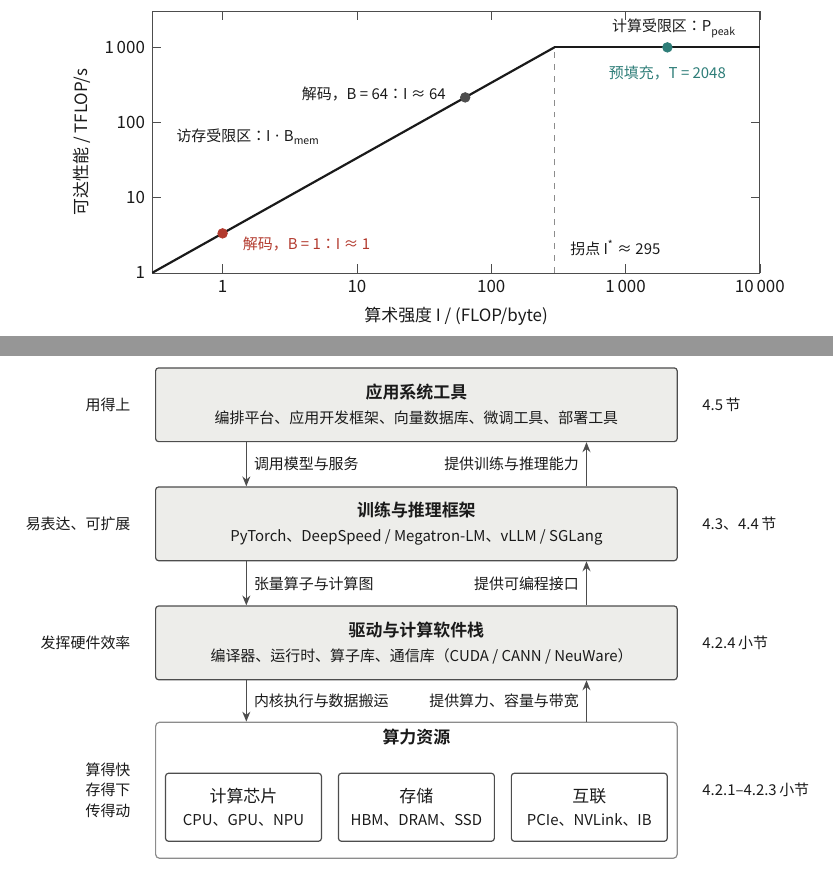
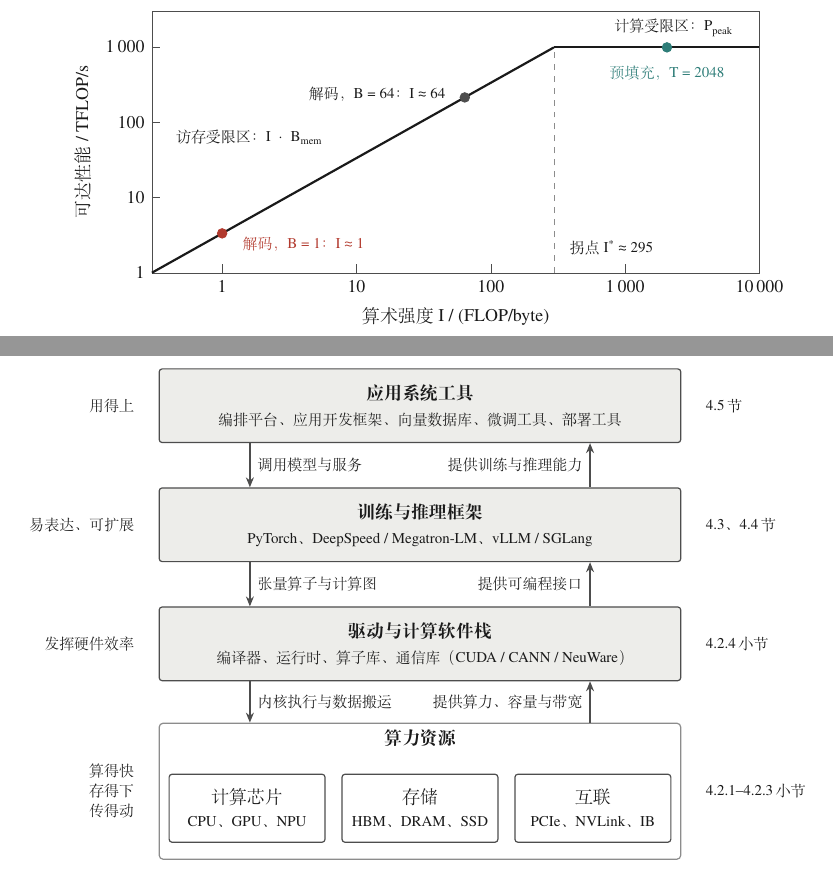
Before and after one commit to king157419/zero2hero, a LaTeX book (textbook/ch4/figaudit.tex, which reads textbook/ch4/bookstyle.sty, textbook/ch4/figs/fig-roofline.tex): two parts of pages 1 and 2 of 12, joined at a grey line, cut so that both start at the same text. Compiled offline with XeLaTeX; a missing font is replaced by an installed copy or a similar font.

Commit message:
第 4 章：图中文字改用正文字体（宋体 + Times），字号两级 9/7.5 pt；Roofline 去掉上沿刻度
Co-Authored-By: Claude Opus 5.5 <noreply@anthropic.com>

```diff
--- a/textbook/ch4/bookstyle.sty
+++ b/textbook/ch4/bookstyle.sty
@@ -36,18 +36,16 @@
 \newcommand{\heiti}{\CJKfamily{zhhei}}
 \newcommand{\kaishu}{\CJKfamily{zhkai}}
 \newcommand{\fangsong}{\CJKfamily{zhfs}}
-% 图中文字：中西文统一用微软雅黑（nature-figure：一种字族）；图中不用数学模式，变量与符号直接用文本
-\newfontfamily\figlatin{msyh.ttc}[Path=\zhfontpath, FontIndex=0,
-  BoldFont=msyhbd.ttc, BoldFeatures={FontIndex=0}]
-\newcommand{\figfont}{\figlatin\CJKfamily{zhyahei}}
-% 图中字号只有三级：大 8.5pt（层名/标题）、中 7.5pt（一般标注）、小 6.5pt（次要注记）
+% 图中文字：与正文同一套字体（中文宋体、西文 Times），图与正文读起来是一体的；图中不用数学模式
+\newcommand{\figfont}{\rmfamily}
+% 图中字号只有两级：大 9pt（层名/标题）、小 7.5pt（一般标注与注记）；宋体笔画细，不再用更小的字
 \newcommand{\figsizes}{%
   \def\baselinestretch{1}%
-  \renewcommand{\normalsize}{\fontsize{8.5}{11.5}\selectfont}%
-  \renewcommand{\small}{\fontsize{8.5}{11.5}\selectfont}%
-  \renewcommand{\footnotesize}{\fontsize{7.5}{10.2}\selectfont}%
-  \renewcommand{\scriptsize}{\fontsize{6.5}{8.8}\selectfont}%
-  \renewcommand{\tiny}{\fontsize{6.5}{8.8}\selectfont}}
+  \renewcommand{\normalsize}{\fontsize{9}{12}\selectfont}%
+  \renewcommand{\small}{\fontsize{9}{12}\selectfont}%
+  \renewcommand{\footnotesize}{\fontsize{7.5}{10}\selectfont}%
+  \renewcommand{\scriptsize}{\fontsize{7.5}{10}\selectfont}%
+  \renewcommand{\tiny}{\fontsize{7.5}{10}\selectfont}}
 \linespread{1.42}
 \setlength{\parskip}{0pt}
 
--- a/textbook/ch4/figs/fig-roofline.tex
+++ b/textbook/ch4/figs/fig-roofline.tex
@@ -11,7 +11,7 @@
   axis line style={figline}, tick style={figline},
   xtick={1,10,100,1000,10000}, ytick={1,10,100,1000},
   xticklabels={1,10,100,{1\,000},{10\,000}}, yticklabels={1,10,100,{1\,000}},
-  minor tick num=0, clip=false,
+  minor tick num=0, clip=false, tick pos=left,
 ]
   % 屋顶线：min(989, 3.35 I)
   \addplot[draw=ink, line width=1.1pt, domain=0.3:295, samples=2] {3.35*x};
```
Also changed, not shown: textbook/ch4/第4章_大模型计算系统.pdf, textbook/ch4/figs/fig-roofline.tex (2 more changed lines).
